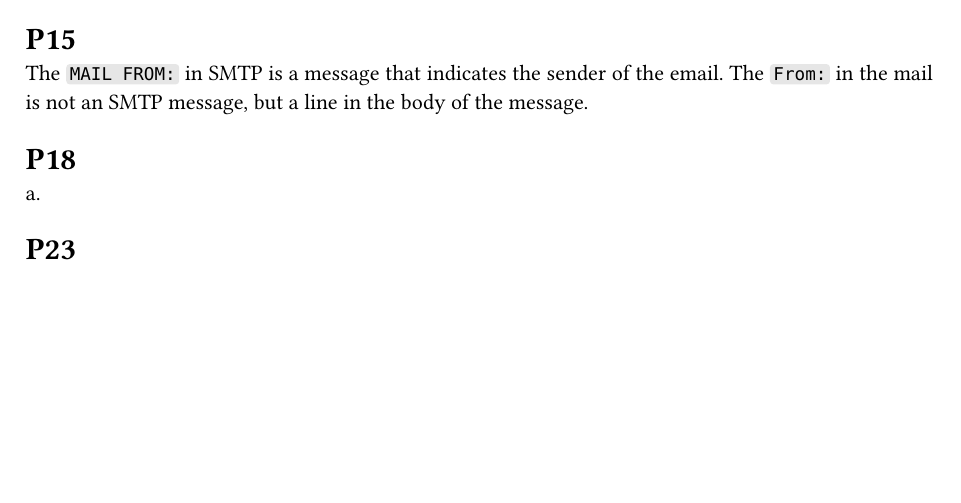
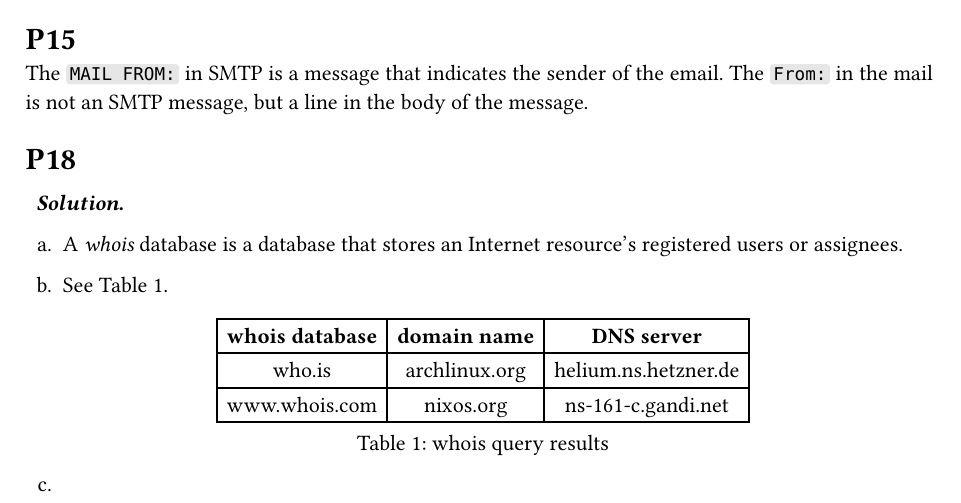
Before and after one commit to yuanlx27/2025-computer-networks, a Typst document (theory/02/main.typ): part of page 2 of 2 before the commit and part of page 2 of 3 after it, cut so that both start at the same text, the shorter picture padded with empty space. Compiled offline with Typst 0.15.

Commit message:
chore: work on theory 02

```diff
--- a/theory/02/main.typ
+++ b/theory/02/main.typ
@@ -80,7 +86,23 @@ The `MAIL FROM:` in SMTP is a message that indicates the sender of the email. Th
 
 = P18
 
-+
+#solution[
+  + A _whois_ database is a database that stores an Internet resource's registered users or assignees.
+
+  + See @fig-1.
+
+    #figure(
+      caption: "whois query results",
+      table(
+        columns: 3,
+        table.header([*whois database*], [*domain name*], [*DNS server*]),
+        "who.is", "archlinux.org", "helium.ns.hetzner.de",
+        "www.whois.com", "nixos.org", "ns-161-c.gandi.net",
+      )
+    ) <fig-1>
+
+  +
+]
 
 = P23
 
```
Also changed, not shown: theory/02/main.typ (6 more changed lines).
